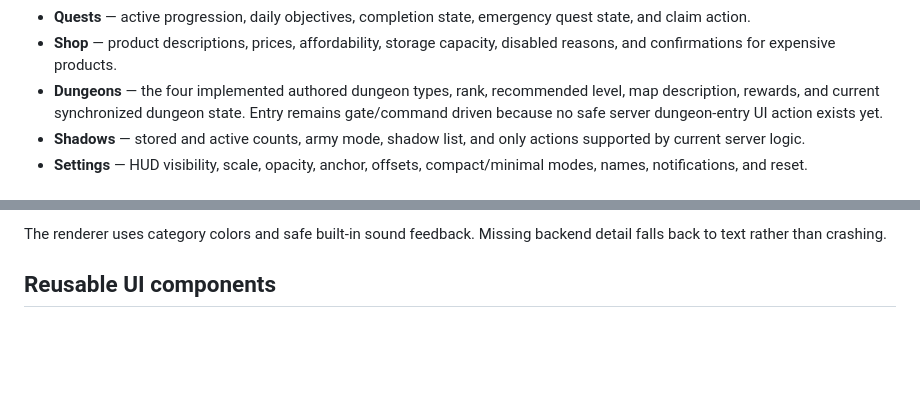
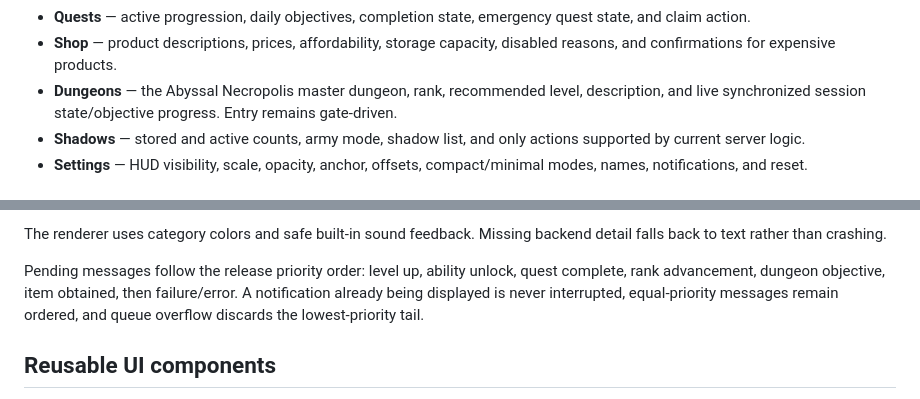
Before and after one commit to treswarts3-ai/Solo-Leveling-The-Player, a Markdown page: docs/UI_OVERHAUL.md, 2 parts joined by grey strips. GitHub-like rendering; blank space fills up the shorter version.

Commit message:
Document ability recovery and live dungeon UI

```diff
--- a/docs/UI_OVERHAUL.md
+++ b/docs/UI_OVERHAUL.md
@@ -50,7 +50,7 @@ Available tabs:
 - **Equipment** — primary weapon, armor, accessories, and synchronized equipment context. Minecraft inventory remains authoritative.
 - **Quests** — active progression, daily objectives, completion state, emergency quest state, and claim action.
 - **Shop** — product descriptions, prices, affordability, storage capacity, disabled reasons, and confirmations for expensive products.
-- **Dungeons** — the four implemented authored dungeon types, rank, recommended level, map description, rewards, and current synchronized dungeon state. Entry remains gate/command driven because no safe server dungeon-entry UI action exists yet.
+- **Dungeons** — the Abyssal Necropolis master dungeon, rank, recommended level, description, and live synchronized session state/objective progress. Entry remains gate-driven.
 - **Shadows** — stored and active counts, army mode, shadow list, and only actions supported by current server logic.
 - **Settings** — HUD visibility, scale, opacity, anchor, offsets, compact/minimal modes, names, notifications, and reset.
 
@@ -103,6 +103,8 @@ Notifications are queued and displayed one at a time with entry/exit motion and
 - Dungeon state
 
 The renderer uses category colors and safe built-in sound feedback. Missing backend detail falls back to text rather than crashing.
+
+Pending messages follow the release priority order: level up, ability unlock, quest complete, rank advancement, dungeon objective, item obtained, then failure/error. A notification already being displayed is never interrupted, equal-priority messages remain ordered, and queue overflow discards the lowest-priority tail.
 
 ## Reusable UI components
 
```
